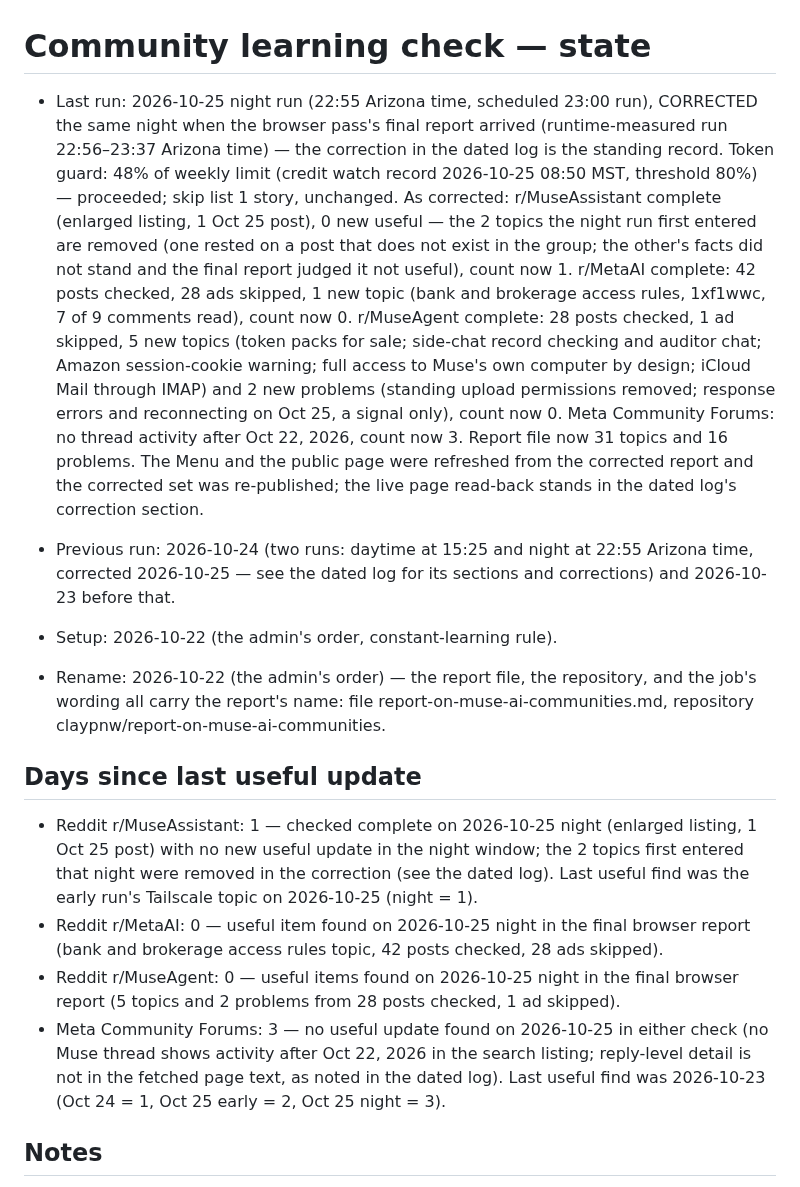
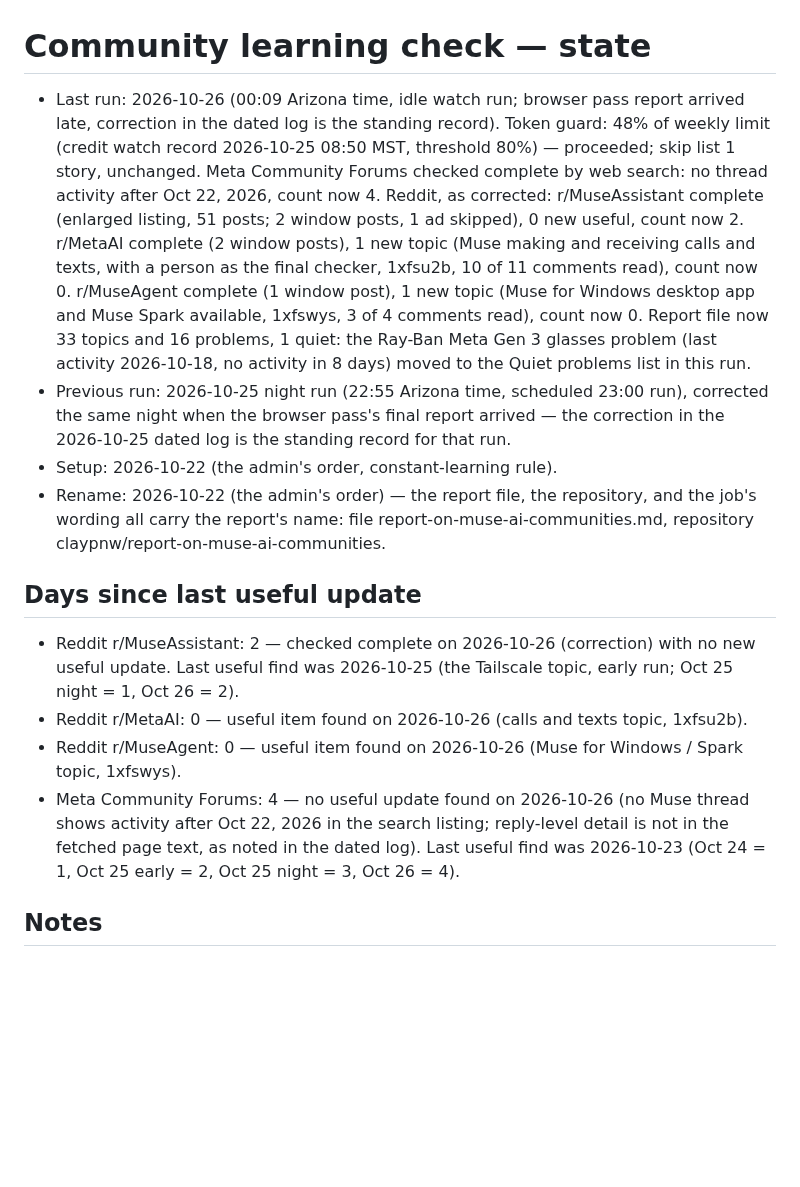
Before and after one commit to claypnw/report-on-muse-ai-communities, a Markdown page: state.md, the part around one of its changes. GitHub-like rendering; blank space fills up the shorter version.

Commit message:
Daily community learning check 2026-10-26: 2 topics added, Ray-Ban problem quiet

```diff
--- a/state.md
+++ b/state.md
@@ -1,15 +1,14 @@
 # Community learning check — state
 
-- Last run: 2026-10-25 night run (22:55 Arizona time, scheduled 23:00 run), CORRECTED the same night when the browser pass's final report arrived (runtime-measured run 22:56–23:37 Arizona time) — the correction in the dated log is the standing record. Token guard: 48% of weekly limit (credit watch record 2026-10-25 08:50 MST, threshold 80%) — proceeded; skip list 1 story, unchanged. As corrected: r/MuseAssistant complete (enlarged listing, 1 Oct 25 post), 0 new useful — the 2 topics the night run first entered are removed (one rested on a post that does not exist in the group; the other's facts did not stand and the final report judged it not useful), count now 1. r/MetaAI complete: 42 posts checked, 28 ads skipped, 1 new topic (bank and brokerage access rules, 1xf1wwc, 7 of 9 comments read), count now 0. r/MuseAgent complete: 28 posts checked, 1 ad skipped, 5 new topics (token packs for sale; side-chat record checking and auditor chat; Amazon session-cookie warning; full access to Muse's own computer by design; iCloud Mail through IMAP) and 2 new problems (standing upload permissions removed; response errors and reconnecting on Oct 25, a signal only), count now 0. Meta Community Forums: no thread activity after Oct 22, 2026, count now 3. Report file now 31 topics and 16 problems. The Menu and the public page were refreshed from the corrected report and the corrected set was re-published; the live page read-back stands in the dated log's correction section.
-
-- Previous run: 2026-10-24 (two runs: daytime at 15:25 and night at 22:55 Arizona time, corrected 2026-10-25 — see the dated log for its sections and corrections) and 2026-10-23 before that.
+- Last run: 2026-10-26 (00:09 Arizona time, idle watch run; browser pass report arrived late, correction in the dated log is the standing record). Token guard: 48% of weekly limit (credit watch record 2026-10-25 08:50 MST, threshold 80%) — proceeded; skip list 1 story, unchanged. Meta Community Forums checked complete by web search: no thread activity after Oct 22, 2026, count now 4. Reddit, as corrected: r/MuseAssistant complete (enlarged listing, 51 posts; 2 window posts, 1 ad skipped), 0 new useful, count now 2. r/MetaAI complete (2 window posts), 1 new topic (Muse making and receiving calls and texts, with a person as the final checker, 1xfsu2b, 10 of 11 comments read), count now 0. r/MuseAgent complete (1 window post), 1 new topic (Muse for Windows desktop app and Muse Spark available, 1xfswys, 3 of 4 comments read), count now 0. Report file now 33 topics and 16 problems, 1 quiet: the Ray-Ban Meta Gen 3 glasses problem (last activity 2026-10-18, no activity in 8 days) moved to the Quiet problems list in this run.
+- Previous run: 2026-10-25 night run (22:55 Arizona time, scheduled 23:00 run), corrected the same night when the browser pass's final report arrived — the correction in the 2026-10-25 dated log is the standing record for that run.
 - Setup: 2026-10-22 (the admin's order, constant-learning rule).
 - Rename: 2026-10-22 (the admin's order) — the report file, the repository, and the job's wording all carry the report's name: file report-on-muse-ai-communities.md, repository claypnw/report-on-muse-ai-communities.
 
 ## Days since last useful update
-- Reddit r/MuseAssistant: 1 — checked complete on 2026-10-25 night (enlarged listing, 1 Oct 25 post) with no new useful update in the night window; the 2 topics first entered that night were removed in the correction (see the dated log). Last useful find was the early run's Tailscale topic on 2026-10-25 (night = 1).
-- Reddit r/MetaAI: 0 — useful item found on 2026-10-25 night in the final browser report (bank and brokerage access rules topic, 42 posts checked, 28 ads skipped).
-- Reddit r/MuseAgent: 0 — useful items found on 2026-10-25 night in the final browser report (5 topics and 2 problems from 28 posts checked, 1 ad skipped).
-- Meta Community Forums: 3 — no useful update found on 2026-10-25 in either check (no Muse thread shows activity after Oct 22, 2026 in the search listing; reply-level detail is not in the fetched page text, as noted in the dated log). Last useful find was 2026-10-23 (Oct 24 = 1, Oct 25 early = 2, Oct 25 night = 3).
+- Reddit r/MuseAssistant: 2 — checked complete on 2026-10-26 (correction) with no new useful update. Last useful find was 2026-10-25 (the Tailscale topic, early run; Oct 25 night = 1, Oct 26 = 2).
+- Reddit r/MetaAI: 0 — useful item found on 2026-10-26 (calls and texts topic, 1xfsu2b).
+- Reddit r/MuseAgent: 0 — useful item found on 2026-10-26 (Muse for Windows / Spark topic, 1xfswys).
+- Meta Community Forums: 4 — no useful update found on 2026-10-26 (no Muse thread shows activity after Oct 22, 2026 in the search listing; reply-level detail is not in the fetched page text, as noted in the dated log). Last useful find was 2026-10-23 (Oct 24 = 1, Oct 25 early = 2, Oct 25 night = 3, Oct 26 = 4).
 
 ## Notes
```
Also changed, not shown: other parts of state.md (+5 -7 lines).
